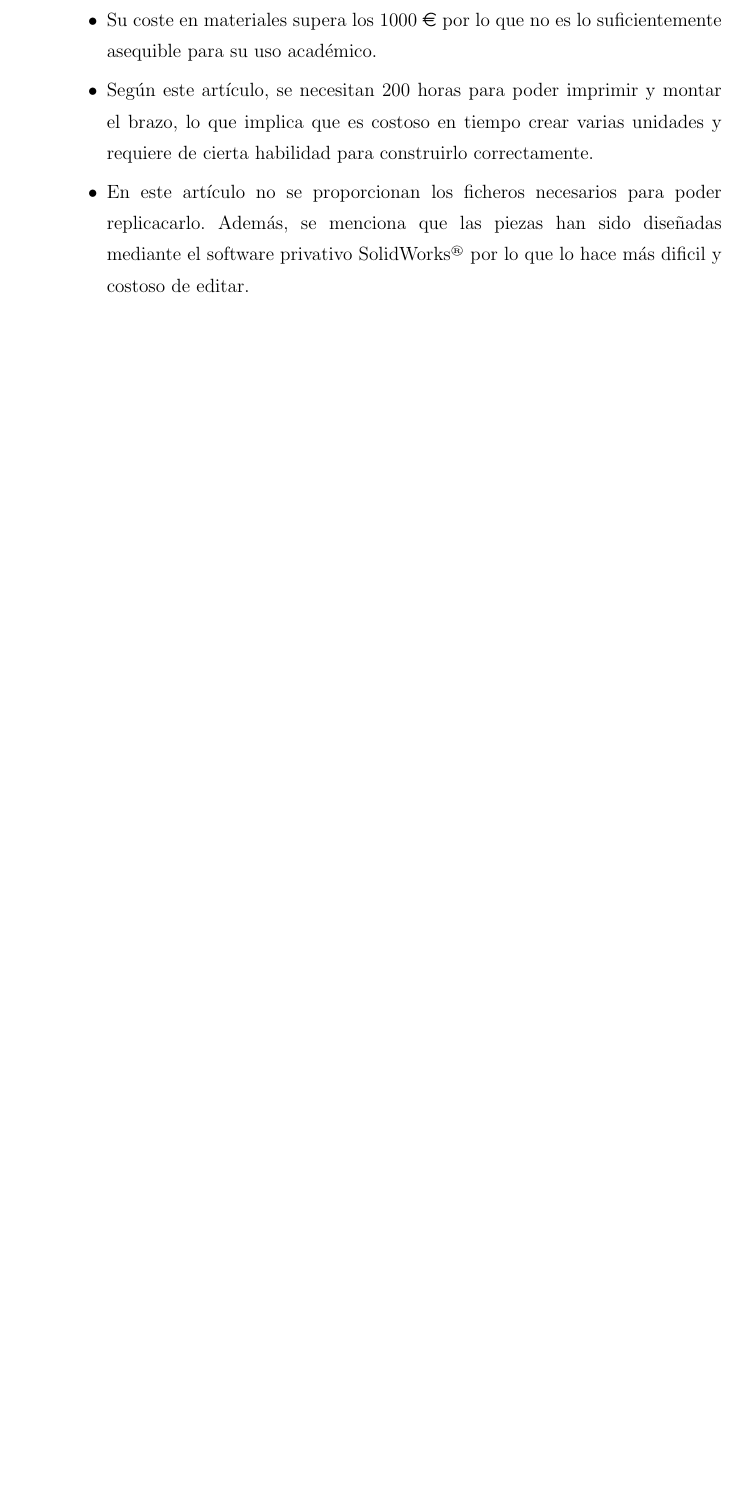
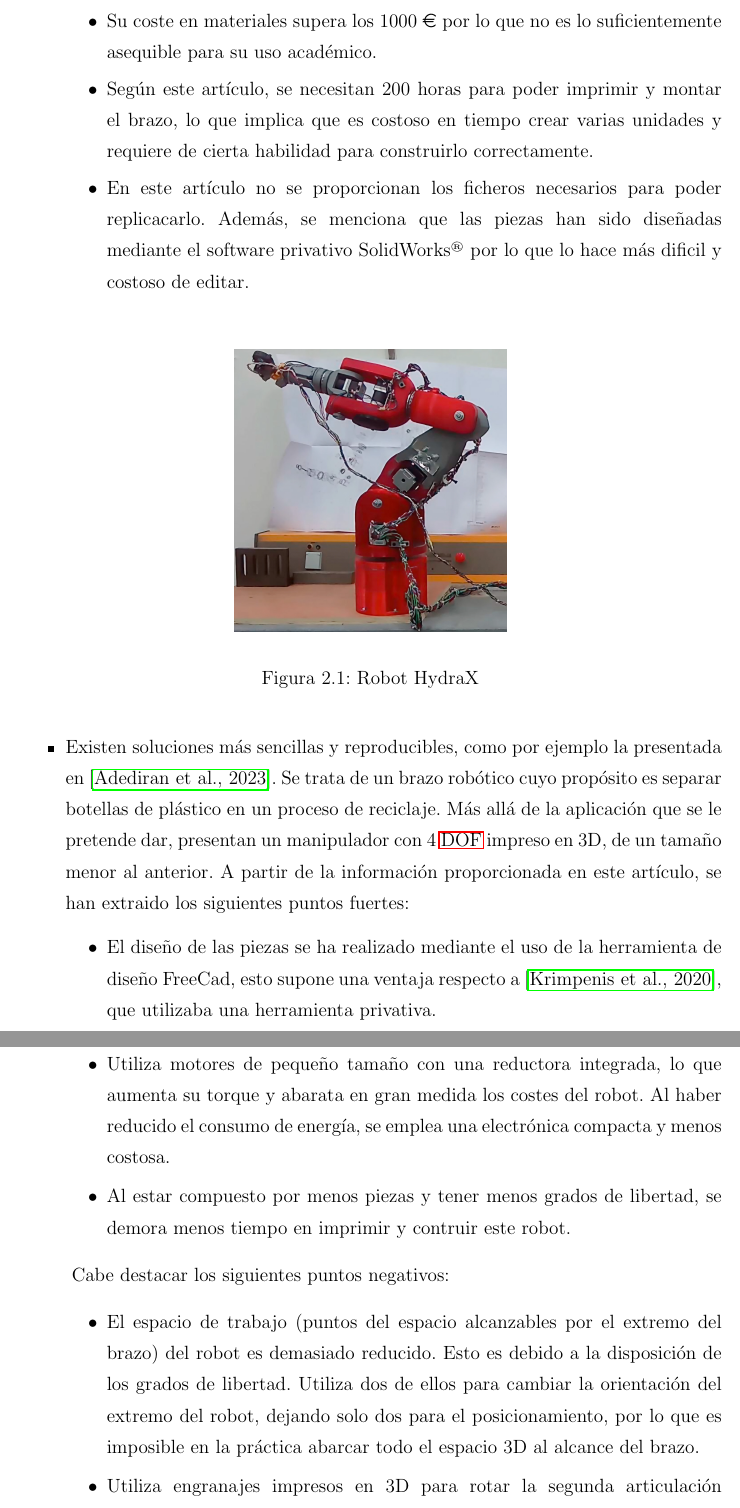
Before and after one commit to RoboticsURJC/tfg-vperez, a LaTeX thesis (latex/memoria.tex, which reads latex/capitulos/capitulo2.tex): part of page 19 of 34 before the commit and two parts of pages 19 and 20 of 35 after it, the two joined at a grey line, cut so that both start at the same text, the shorter picture padded with empty space. Compiled offline with pdfLaTeX.

Commit message:
Added uiarm to latex memory

```diff
--- a/latex/capitulos/capitulo2.tex
+++ b/latex/capitulos/capitulo2.tex
@@ -28,3 +28,29 @@ han seleccionado una serie de trabajos relevantes y significativos en la materia
         \item En este artículo no se proporcionan los ficheros necesarios para poder replicacarlo. Además, se menciona que las piezas han sido
         diseñadas mediante el software privativo SolidWorks\textsuperscript{\tiny\textregistered} por lo que lo hace más dificil y costoso de editar.
     \end{itemize}\
+    \begin{figure} [h!]
+        \begin{center}
+          \includegraphics[width=6cm]{figs/Hydra.png}
+        \end{center}
+        \caption{Robot HydraX}
+        \label{fig:hydra}
+    \end{figure}\
+    \item Existen soluciones más sencillas y reproducibles, como por ejemplo la presentada en \cite{adediran2023uiarm}. Se trata de un brazo robótico
+    cuyo propósito es separar botellas de plástico en un proceso de reciclaje. Más allá de la aplicación que se le pretende dar, presentan
+    un manipulador con 4 \ac{DOF} impreso en 3D, de un tamaño menor al anterior.
+    A partir de la información proporcionada en este artículo, se han extraido los siguientes puntos fuertes:
+    \begin{itemize}
+        \item El diseño de las piezas se ha realizado mediante el uso de la herramienta de diseño FreeCad, esto supone una ventaja respecto
+        a \cite{KRIMPENIS2020103}, que utilizaba una herramienta privativa.
+        \item Utiliza motores de pequeño tamaño con una reductora integrada, lo que aumenta su torque y abarata en gran medida los costes
+        del robot. Al haber reducido el consumo de energía, se emplea una electrónica compacta y menos costosa.
+        \item Al estar compuesto por menos piezas y tener menos grados de libertad, se demora menos tiempo en imprimir y contruir este robot.
+    \end{itemize}\
+    Cabe destacar los siguientes puntos negativos:
+    \begin{itemize}
+        \item El espacio de trabajo (puntos del espacio alcanzables por el extremo del brazo) del robot es demasiado reducido. Esto es debido
+        a la disposición de los grados de libertad. Utiliza dos de ellos para cambiar la orientación del extremo del robot, dejando solo dos para el
+        posicionamiento, por lo que es imposible en la práctica abarcar todo el espacio 3D al alcance del brazo.
+        \item Utiliza engranajes impresos en 3D para rotar la segunda articulación comenzando desde la base. Debido a esto, pierde exactitud en función
+        de la posición del brazo debido a la holgura de este tipo de transmisión.
+        \item Carece de integración con \ac{ROS} y no proporciona otro tipo de software que permita desarrollar programas para este robot perjudicando la
```
Also changed, not shown: latex/bibliografia.bib (+21 -0 lines), latex/figs/Hydra.png (added), latex/figs/uiarm.png (added), latex/capitulos/capitulo2.tex (13 more changed lines), 1 other file.
